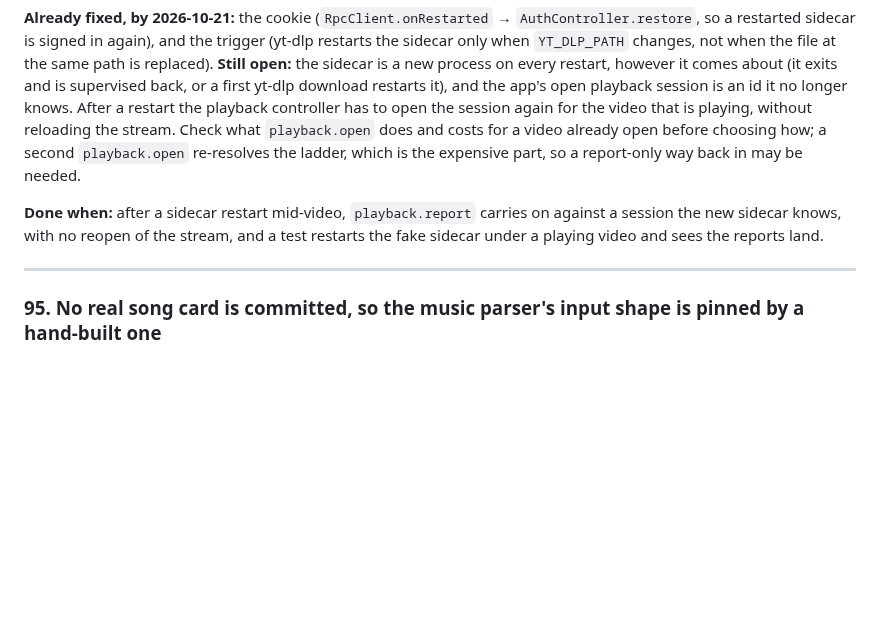
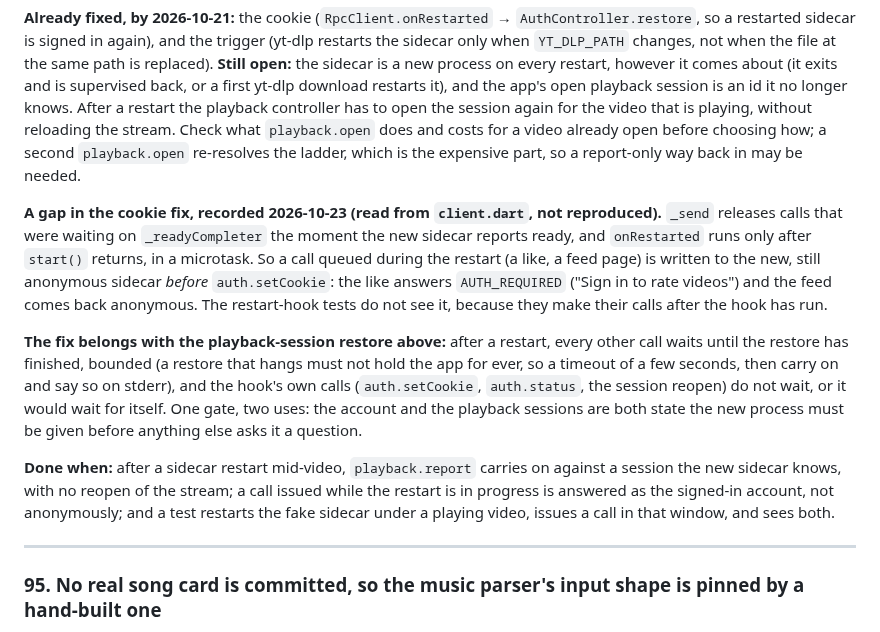
Before and after one commit to LordLux/rill, a Markdown page: docs/todo.md, the part around the change. GitHub-like rendering; blank space fills up the shorter version.

Commit message:
docs(todo): the restart fix lets queued calls reach the anonymous sidecar first (96)
Read from client.dart, not reproduced: _send releases calls waiting on _readyCompleter as soon as
the new sidecar is ready, and onRestarted runs only after start() returns, so a call queued during
a restart (a like, a feed page) is written before auth.setCookie. Recorded with the fix that
belongs with the playback-session restore: every other call waits for the restore, bounded, and the
hook's own calls do not wait.

```diff
--- a/docs/todo.md
+++ b/docs/todo.md
@@ -1196,9 +1196,25 @@ again for the video that is playing, without reloading the stream. Check what
 second `playback.open` re-resolves the ladder, which is the expensive part, so
 a report-only way back in may be needed.
 
+**A gap in the cookie fix, recorded 2026-10-23 (read from `client.dart`, not
+reproduced).** `_send` releases calls that were waiting on `_readyCompleter` the moment the
+new sidecar reports ready, and `onRestarted` runs only after `start()` returns, in a
+microtask. So a call queued during the restart (a like, a feed page) is written to the new,
+still anonymous sidecar *before* `auth.setCookie`: the like answers `AUTH_REQUIRED` ("Sign in
+to rate videos") and the feed comes back anonymous. The restart-hook tests do not see it,
+because they make their calls after the hook has run.
+
+**The fix belongs with the playback-session restore above:** after a restart, every other
+call waits until the restore has finished, bounded (a restore that hangs must not hold the app
+for ever, so a timeout of a few seconds, then carry on and say so on stderr), and the hook's
+own calls (`auth.setCookie`, `auth.status`, the session reopen) do not wait, or it would wait for
+itself. One gate, two uses: the account and the playback sessions are both state the new
+process must be given before anything else asks it a question.
+
 **Done when:** after a sidecar restart mid-video, `playback.report` carries on
-against a session the new sidecar knows, with no reopen of the stream, and a test
-restarts the fake sidecar under a playing video and sees the reports land.
+against a session the new sidecar knows, with no reopen of the stream; a call issued while the
+restart is in progress is answered as the signed-in account, not anonymously; and a test
+restarts the fake sidecar under a playing video, issues a call in that window, and sees both.
 
 ---
 
```
